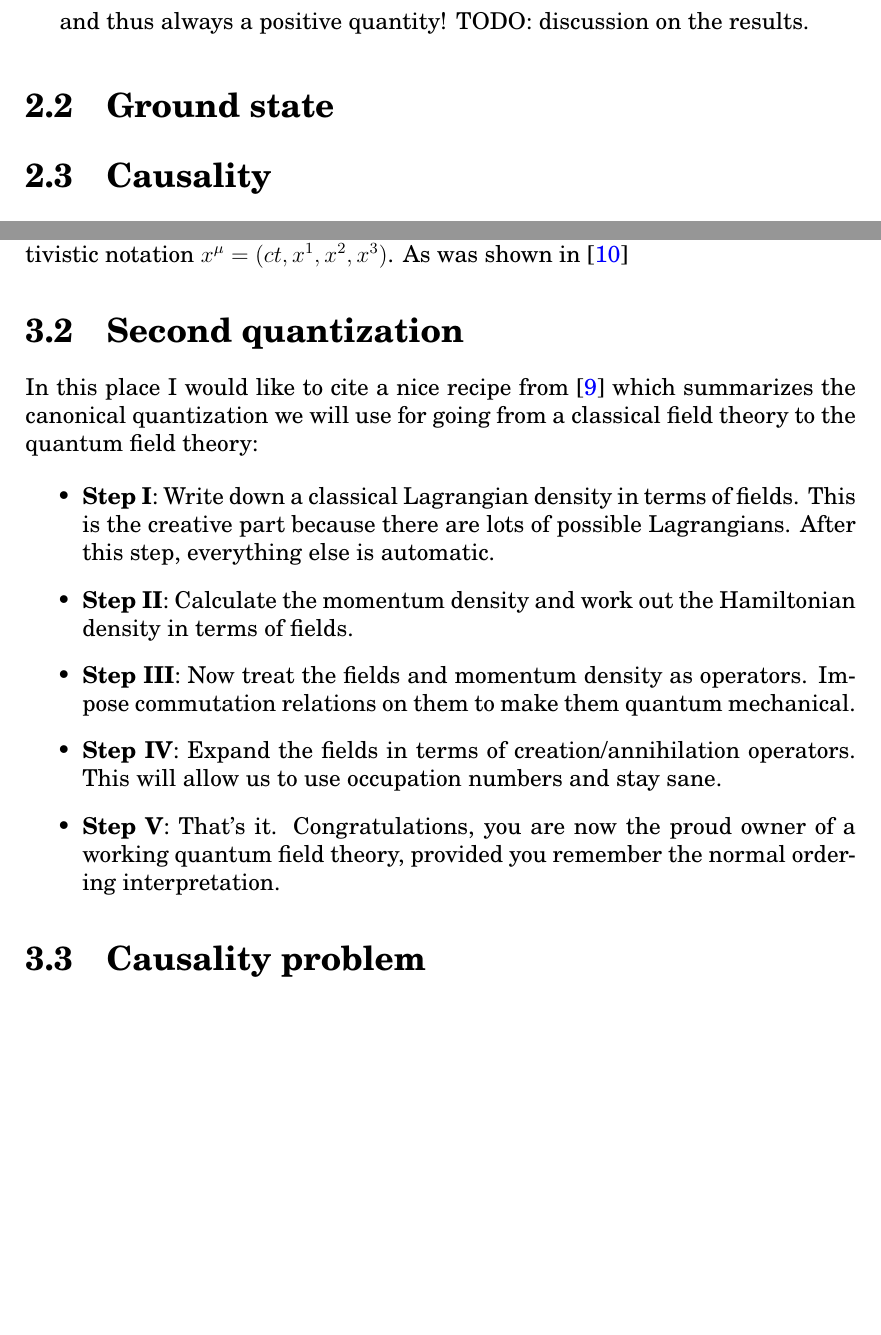
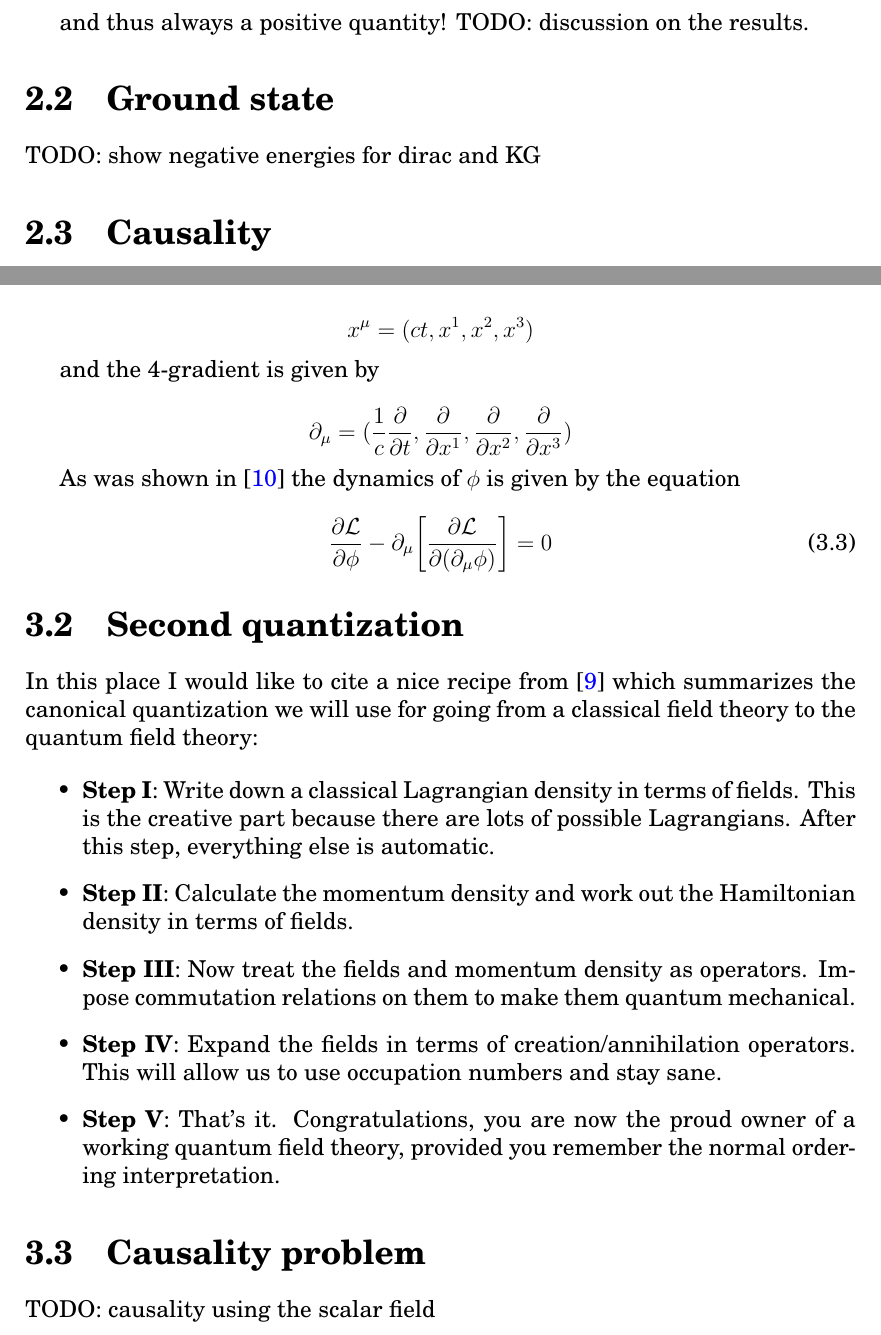
Before and after one commit to sukovanej/bachelor-thesis, a LaTeX book (Sablona.tex, which reads text_prace/04_Kapitola_02.tex, text_prace/05_Kapitola_03.tex): two parts of pages 28 and 34 of 39, joined at a grey line, cut so that both start at the same text, the shorter picture padded with empty space. Compiled offline with pdfLaTeX.

Commit message:
todos, scalar field

```diff
--- a/text_prace/04_Kapitola_02.tex
+++ b/text_prace/04_Kapitola_02.tex
@@ -216,6 +216,8 @@ and thus always a positive quantity! TODO: discussion on the results.
 
 \section{Ground state}
 
+TODO: show negative energies for dirac and KG
+
 \section{Causality}
 
 Now we would like to investigate the problem of causality in the quantum mechanics. We're going to study the transition
--- a/text_prace/05_Kapitola_03.tex
+++ b/text_prace/05_Kapitola_03.tex
@@ -36,7 +36,23 @@ $\mathcal{L}(\vec{x}, t, \phi, \partialder{\phi}{\vec{x}}, \partialder{\phi}{t},
 \end{equation}
 
 From now, we will deal with time $t$ and space $\vec{x}$ using the convenient relativistic notation
-$x^{\mu} = (ct, x^{1}, x^{2}, x^{3})$.  As was shown in \cite{goldstein}
+
+\begin{equation*}
+    x^{\mu} = (ct, x^{1}, x^{2}, x^{3})
+\end{equation*}
+
+and the 4-gradient is given by
+
+\begin{equation*}
+    \partial_{\mu} = (\frac{1}{c} \partialder{}{t}, \partialder{}{x^{1}}, \partialder{}{x^{2}}, \partialder{}{x^{3}})
+\end{equation*}
+
+As was shown in \cite{goldstein} the dynamics of $\phi$ is given by the equation
+
+\begin{equation}
+    \label{eq:euler_lagrange}
+    \partialder{\mathcal{L}}{\phi} - \partial_{\mu} \bigg[ \partialder{\mathcal{L}}{(\partial_{\mu} \phi)} \bigg] = 0
+\end{equation}
 
 \section{Second quantization}
 
@@ -57,3 +73,5 @@ field theory:
 \end{itemize}
 
 \section{Causality problem}
+
+TODO: causality using the scalar field
```
Also changed, not shown: text_prace/03_Kapitola_01.tex (+2 -0 lines), Sablona.pdf, text_prace/05_Kapitola_03.tex (2 more changed lines).
